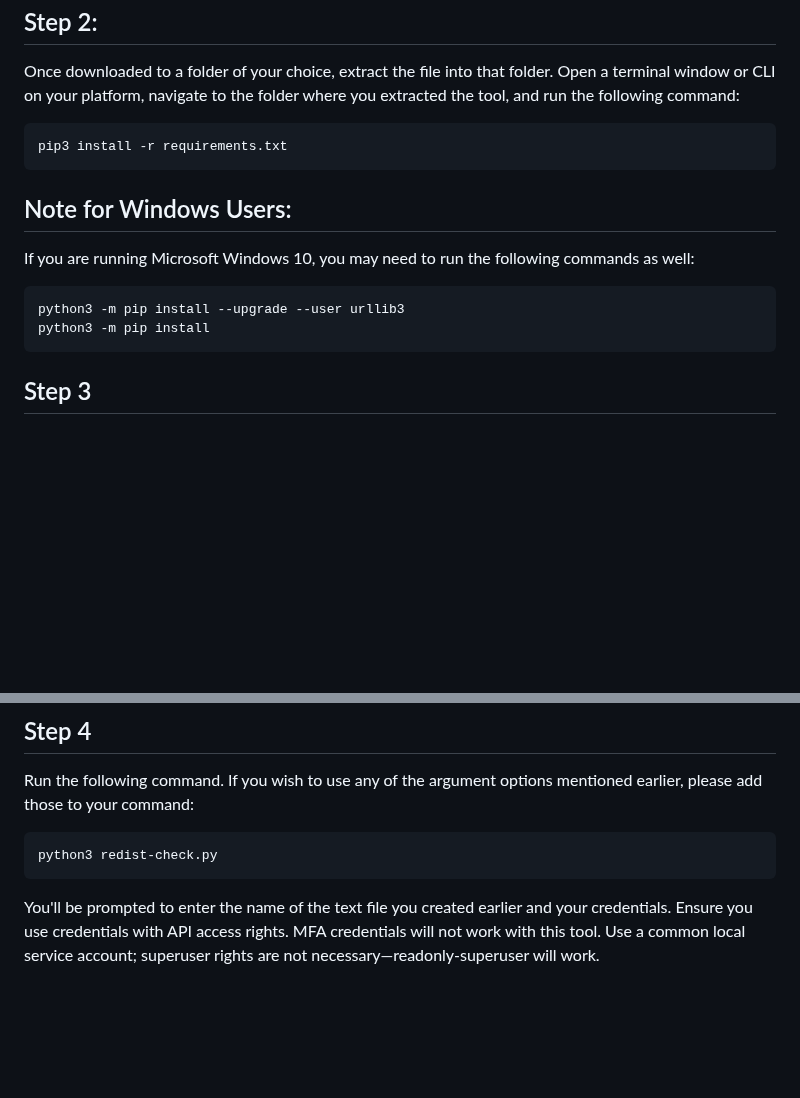
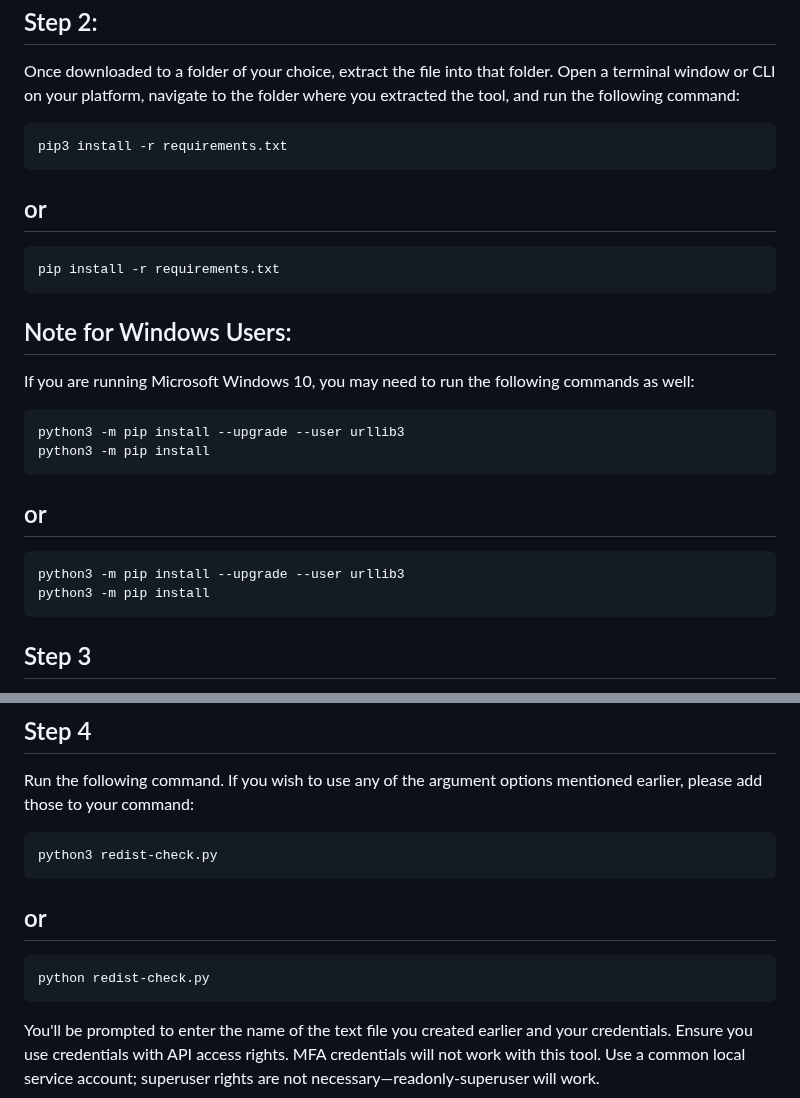
Before and after one commit to PaloAltoNetworks/redist-check, a Markdown page: README.md, 2 parts joined by grey strips. Drawn GitHub-style; blank space fills up the shorter version.

````diff
--- a/README.md
+++ b/README.md
@@ -26,6 +26,12 @@ Once downloaded to a folder of your choice, extract the file into that folder. O
 ```console
 pip3 install -r requirements.txt
 ```
+## or
+
+```console
+pip install -r requirements.txt
+```
+
 ## Note for Windows Users:
 
 If you are running Microsoft Windows 10, you may need to run the following commands as well:
@@ -34,7 +40,11 @@ If you are running Microsoft Windows 10, you may need to run the following comma
 python3 -m pip install --upgrade --user urllib3
 python3 -m pip install
 ```
-
+## or
+```console
+python3 -m pip install --upgrade --user urllib3
+python3 -m pip install
+```
 ## Step 3
 
 After installing the requirements, type the following command:
@@ -85,7 +95,10 @@ Run the following command. If you wish to use any of the argument options mentio
 ```
 python3 redist-check.py
 ```
-
+## or
+```
+python redist-check.py
+```
 You'll be prompted to enter the name of the text file you created earlier and your credentials. Ensure you use credentials with API access rights. MFA credentials will not work with this tool. Use a common local service account; superuser rights are not necessary—readonly-superuser will work.
 
 Once the tool finishes running, you'll see results with different colors. Green indicates no action is needed, yellow means action is required based on the scenarios explained in the links on this GitRepo, and red means both actions need to be taken.
````
